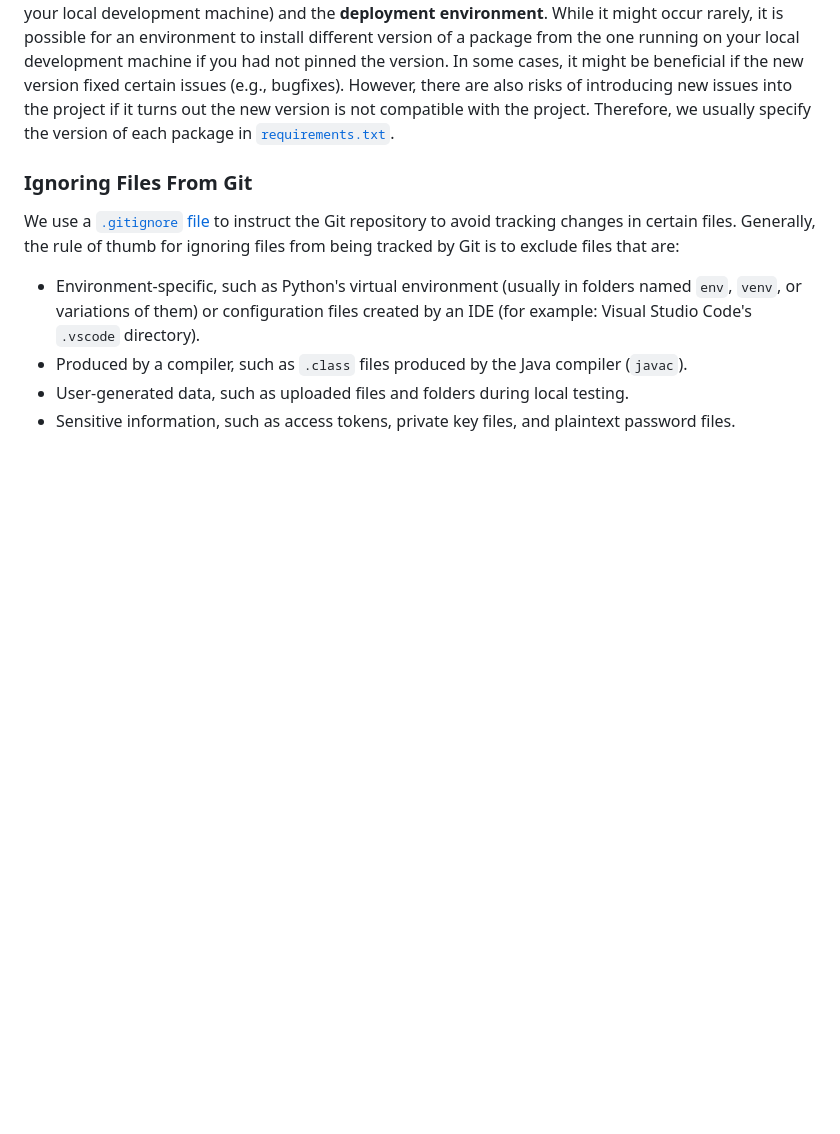
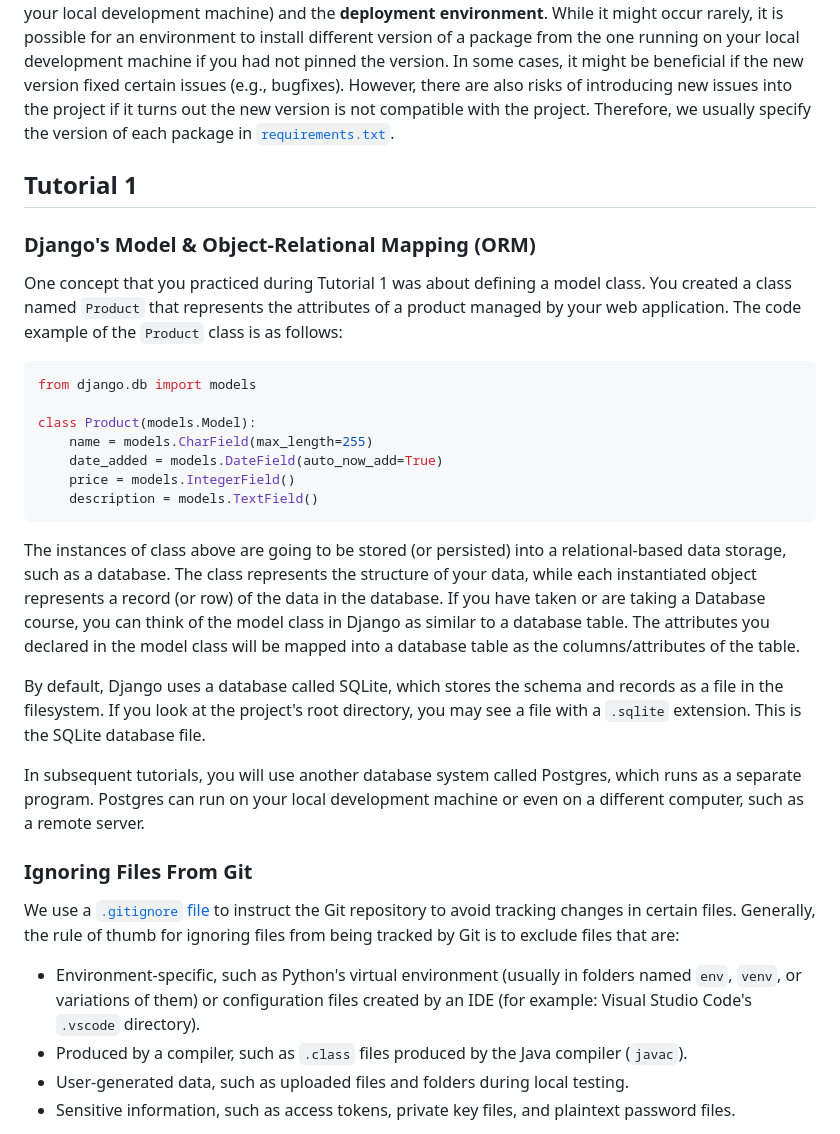
Before and after one commit to addianto/csui-csge602022-tutorial-0-2023, a Markdown page: README.md, the part around the change printed below. GitHub-like rendering; blank space fills up the shorter version.

````diff
--- a/README.md
+++ b/README.md
@@ -137,6 +116,35 @@ In some cases, it might be beneficial if the new version fixed certain issues (e
 However, there are also risks of introducing new issues into the project if it turns out the new version is not compatible with the project.
 Therefore, we usually specify the version of each package in [`requirements.txt`](./requirements.txt).
 
+## Tutorial 1
+
+### Django's Model & Object-Relational Mapping (ORM)
+
+One concept that you practiced during Tutorial 1 was about defining a model class.
+You created a class named `Product` that represents the attributes of a product managed by your web application.
+The code example of the `Product` class is as follows:
+
+```python
+from django.db import models
+
+class Product(models.Model):
+    name = models.CharField(max_length=255)
+    date_added = models.DateField(auto_now_add=True)
+    price = models.IntegerField()
+    description = models.TextField()
+```
+
+The instances of class above are going to be stored (or persisted) into a relational-based data storage, such as a database.
+The class represents the structure of your data, while each instantiated object represents a record (or row) of the data in the database.
+If you have taken or are taking a Database course, you can think of the model class in Django as similar to a database table.
+The attributes you declared in the model class will be mapped into a database table as the columns/attributes of the table.
+
+By default, Django uses a database called SQLite, which stores the schema and records as a file in the filesystem.
+If you look at the project's root directory, you may see a file with a `.sqlite` extension. This is the SQLite database file.
+
+In subsequent tutorials, you will use another database system called Postgres, which runs as a separate program.
+Postgres can run on your local development machine or even on a different computer, such as a remote server.
+
 ### Ignoring Files From Git
 
 We use a [`.gitignore` file](./.gitignore) to instruct the Git repository to avoid tracking changes in certain files.
````
Also changed, not shown: other parts of README.md (+11 -32 lines).
